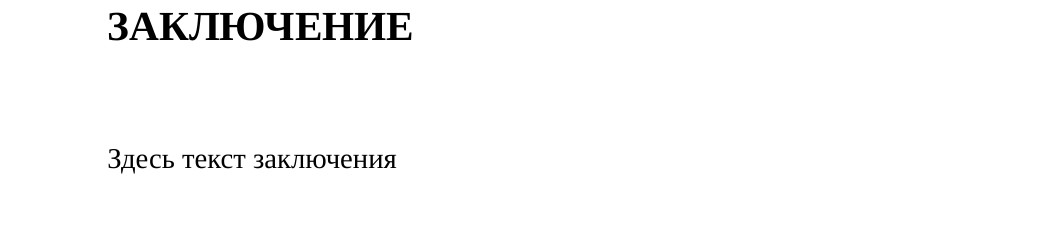
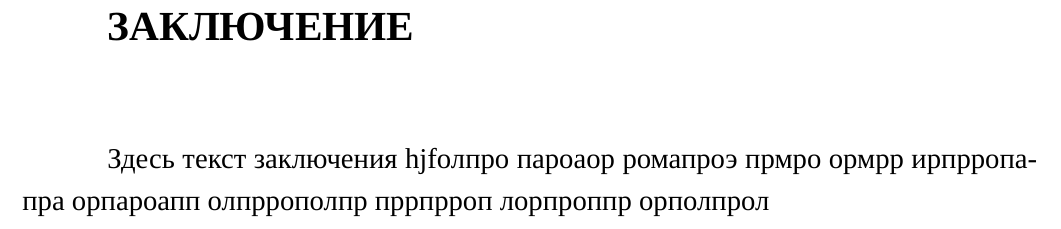
Before and after one commit to Risele/eskdx-xelatex, a LaTeX document (document.tex): part of page 5 of 6, cut so that both start at the same text. Compiled offline with XeLaTeX; a missing font is replaced by an installed copy or a similar font; a missing bibliography style is replaced by a similar one.

Commit message:
autosave

```diff
--- a/document.tex
+++ b/document.tex
@@ -30,7 +30,17 @@
 \section*{Заключение}
 \addcontentsline{toc}{section}{Заключение}
 Здесь текст заключения
-
+hjfолпро
+пароаор
+ромапроэ
+прмро
+ормрр
+ирпрропапра
+орпароапп
+олпррополпр
+пррпрроп
+лорпроппр
+орполпрол
 %%% Далее выводим библиографию
 %%% Исправляем ошибку библиографии - «кавычка перед тире»
 %%% http://ru-tex.livejournal.com/105178.html?thread=801498
```
Also changed, not shown: document.pdf.
